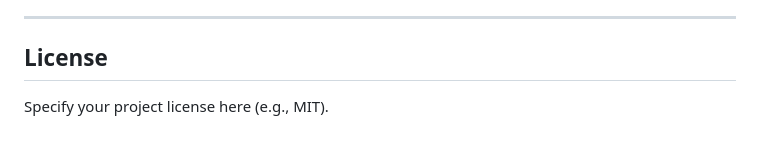
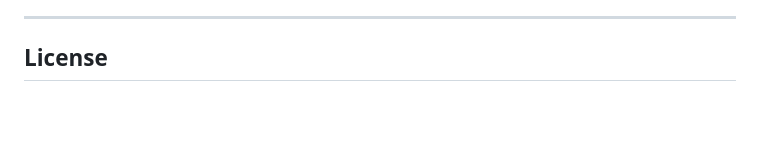
Before and after one commit to zablonzekky/Ecom, a Markdown page: README.md, the part around the change. Rendered like a GitHub page; blank space fills up the shorter version.

Commit message:
updated readme
Removed placeholder text for project license.

```diff
--- a/README.md
+++ b/README.md
@@ -305,5 +305,3 @@ Backed by data from the `orders`, `products`, and `accounts` apps, surfaced thro
 ---
 
 ## License
-
-Specify your project license here (e.g., MIT).
```
